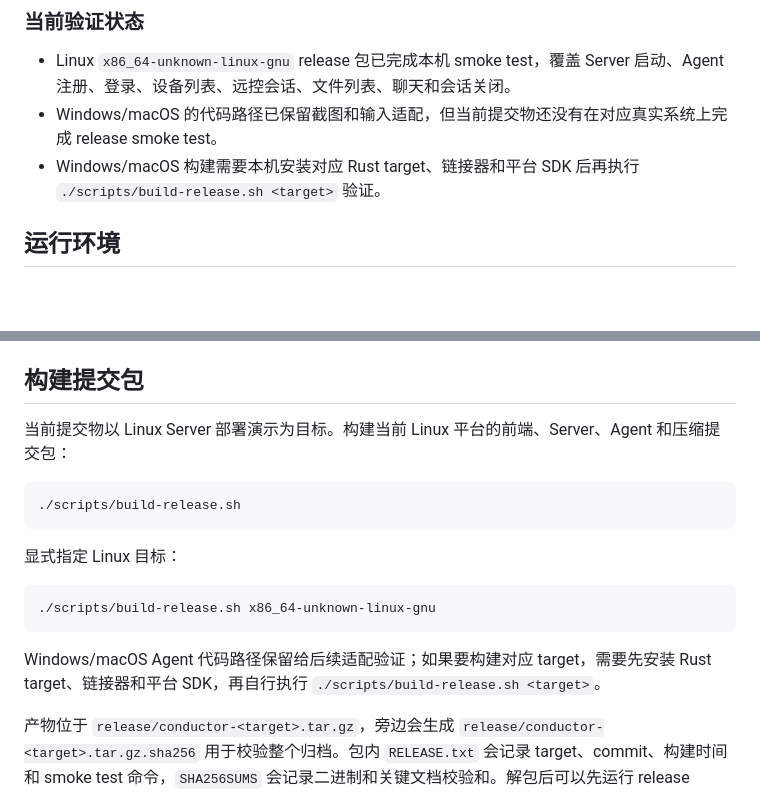
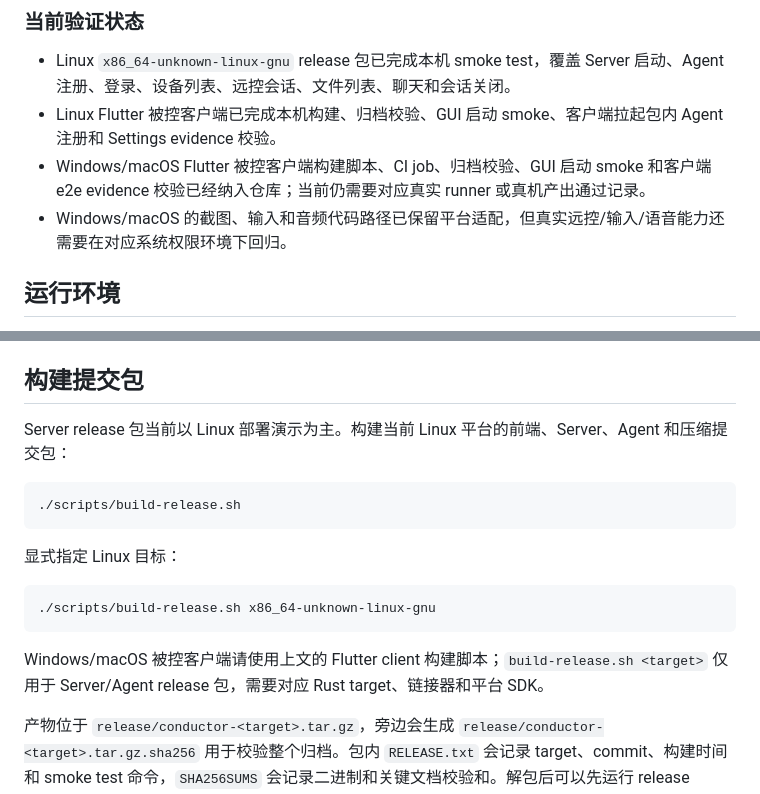
Before and after one commit to inbjo/Conductor, a Markdown page: README.md, 2 parts joined by grey strips. Drawn GitHub-style; blank space fills up the shorter version.

Commit message:
docs: align client verification status

````diff
--- a/README.md
+++ b/README.md
@@ -52,8 +52,9 @@
 ### 当前验证状态
 
 - Linux `x86_64-unknown-linux-gnu` release 包已完成本机 smoke test，覆盖 Server 启动、Agent 注册、登录、设备列表、远控会话、文件列表、聊天和会话关闭。
-- Windows/macOS 的代码路径已保留截图和输入适配，但当前提交物还没有在对应真实系统上完成 release smoke test。
-- Windows/macOS 构建需要本机安装对应 Rust target、链接器和平台 SDK 后再执行 `./scripts/build-release.sh <target>` 验证。
+- Linux Flutter 被控客户端已完成本机构建、归档校验、GUI 启动 smoke、客户端拉起包内 Agent 注册和 Settings evidence 校验。
+- Windows/macOS Flutter 被控客户端构建脚本、CI job、归档校验、GUI 启动 smoke 和客户端 e2e evidence 校验已经纳入仓库；当前仍需要对应真实 runner 或真机产出通过记录。
+- Windows/macOS 的截图、输入和音频代码路径已保留平台适配，但真实远控/输入/语音能力还需要在对应系统权限环境下回归。
 
 ## 运行环境
 
@@ -135,7 +136,7 @@ GitHub Actions 会构建并上传服务端 Linux release 包，以及 Linux、Wi
 
 ## 构建提交包
 
-当前提交物以 Linux Server 部署演示为目标。构建当前 Linux 平台的前端、Server、Agent 和压缩提交包：
+Server release 包当前以 Linux 部署演示为主。构建当前 Linux 平台的前端、Server、Agent 和压缩提交包：
 
 ```sh
 ./scripts/build-release.sh
@@ -147,7 +148,7 @@ GitHub Actions 会构建并上传服务端 Linux release 包，以及 Linux、Wi
 ./scripts/build-release.sh x86_64-unknown-linux-gnu
 ```
 
-Windows/macOS Agent 代码路径保留给后续适配验证；如果要构建对应 target，需要先安装 Rust target、链接器和平台 SDK，再自行执行 `./scripts/build-release.sh <target>`。
+Windows/macOS 被控客户端请使用上文的 Flutter client 构建脚本；`build-release.sh <target>` 仅用于 Server/Agent release 包，需要对应 Rust target、链接器和平台 SDK。
 
 产物位于 `release/conductor-<target>.tar.gz`，旁边会生成 `release/conductor-<target>.tar.gz.sha256` 用于校验整个归档。包内 `RELEASE.txt` 会记录 target、commit、构建时间和 smoke test 命令，`SHA256SUMS` 会记录二进制和关键文档校验和。解包后可以先运行 release smoke test：
 
````
Also changed, not shown: docs/build.md (+1 -1 lines), docs/client.md (+2 -2 lines).
